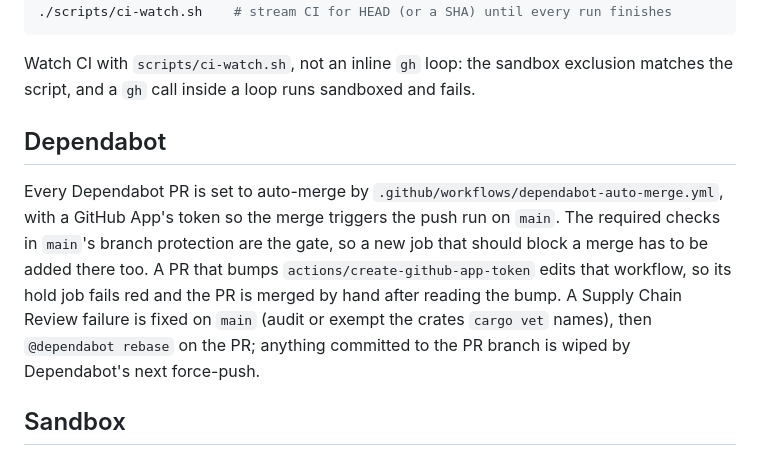
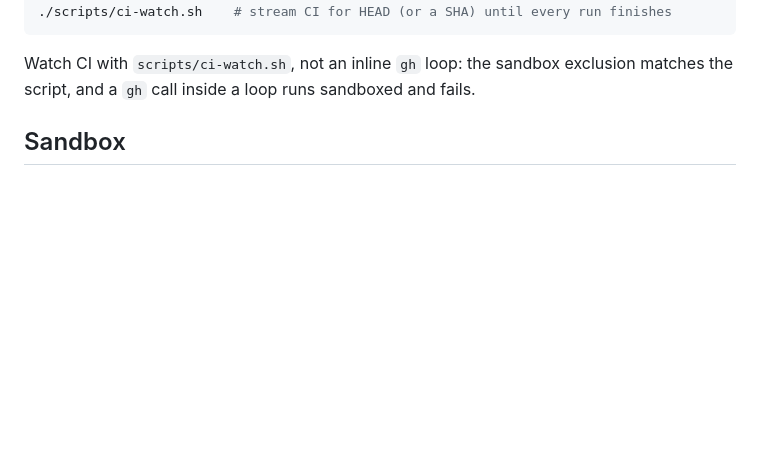
Before and after one commit to padamson/cqa-grader, a Markdown page: CLAUDE.md, the part around the change. Drawn GitHub-style; blank space fills up the shorter version.

Commit message:
Drop the Dependabot section from CLAUDE.md [skip ci]
Co-Authored-By: Claude Opus 5.5 <noreply@anthropic.com>

```diff
--- a/CLAUDE.md
+++ b/CLAUDE.md
@@ -74,19 +74,6 @@ cargo run -- trace-schema > schemas/trace.schema.json   # after changing src/tra
 Watch CI with `scripts/ci-watch.sh`, not an inline `gh` loop: the
 sandbox exclusion matches the script, and a `gh` call inside a loop runs
 sandboxed and fails.
-
-## Dependabot
-
-Every Dependabot PR is set to auto-merge by
-`.github/workflows/dependabot-auto-merge.yml`, with a GitHub App's token
-so the merge triggers the push run on `main`. The required checks in
-`main`'s branch protection are the gate, so a new job that should block a
-merge has to be added there too. A PR that bumps `actions/create-github-app-token`
-edits that workflow, so its hold job fails red and the PR is merged by
-hand after reading the bump. A Supply Chain Review failure is fixed on
-`main` (audit or exempt the crates `cargo vet` names), then
-`@dependabot rebase` on the PR; anything committed to the PR branch is
-wiped by Dependabot's next force-push.
 
 ## Sandbox
 
```
